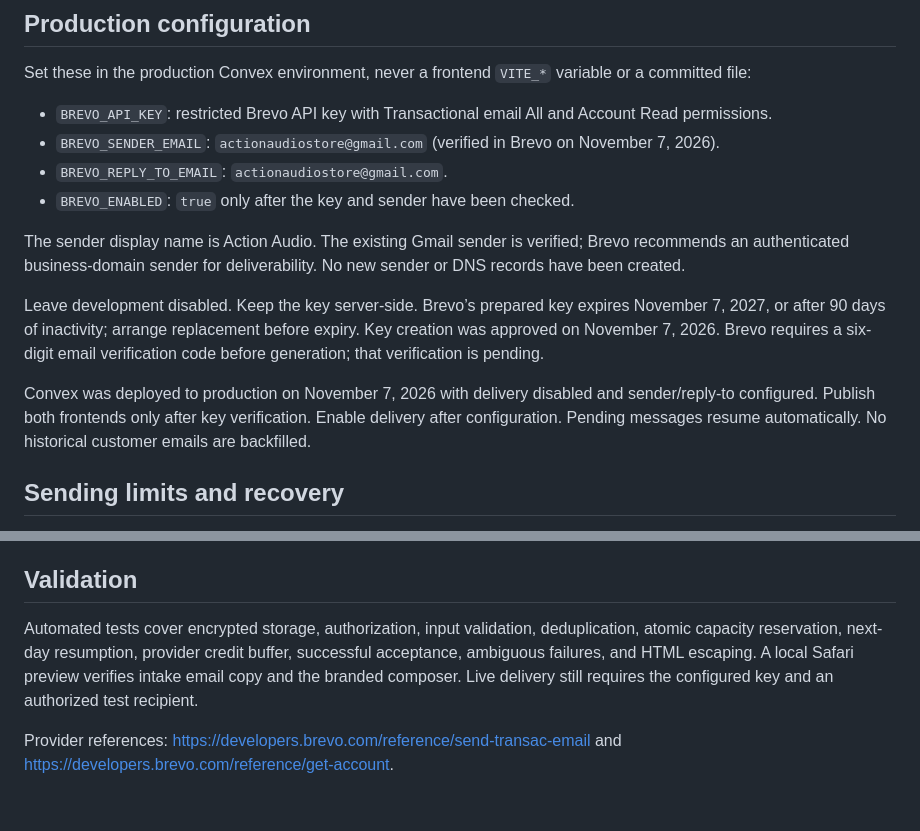
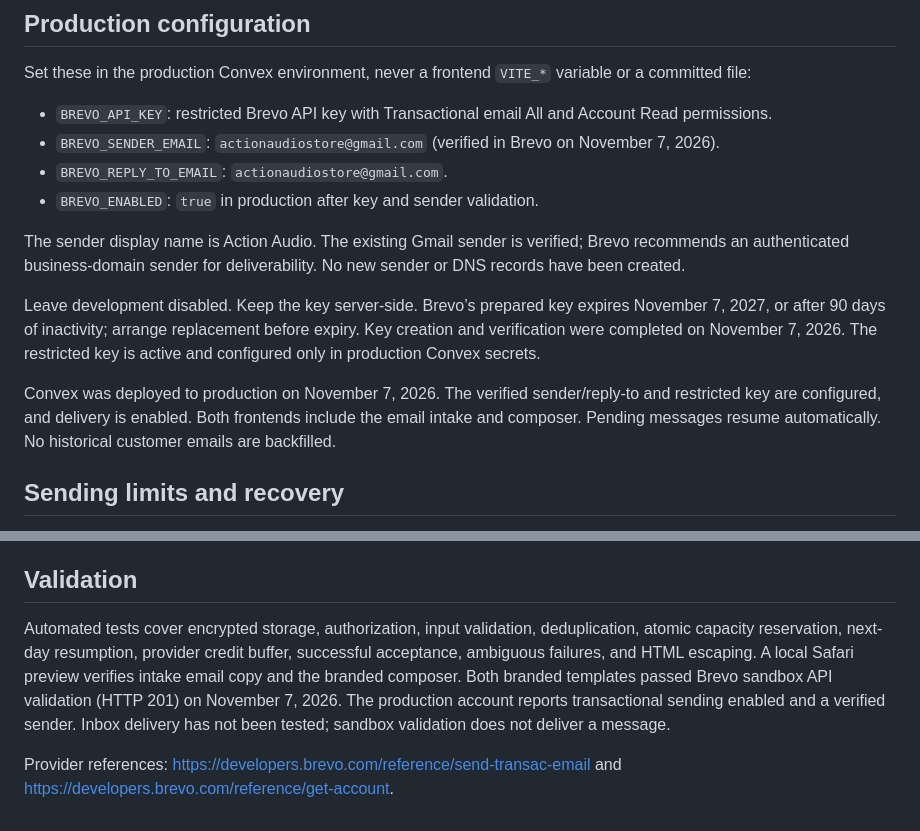
Before and after one commit to reimage-demo/action-audio, a Markdown page: docs/estimate-email-setup.md, 2 parts joined by grey strips. Drawn GitHub-style.

```diff
--- a/docs/estimate-email-setup.md
+++ b/docs/estimate-email-setup.md
@@ -11,13 +11,13 @@ Set these in the production Convex environment, never a frontend `VITE_*` variab
 - `BREVO_API_KEY`: restricted Brevo API key with Transactional email All and Account Read permissions.
 - `BREVO_SENDER_EMAIL`: `actionaudiostore@gmail.com` (verified in Brevo on November 7, 2026).
 - `BREVO_REPLY_TO_EMAIL`: `actionaudiostore@gmail.com`.
-- `BREVO_ENABLED`: `true` only after the key and sender have been checked.
+- `BREVO_ENABLED`: `true` in production after key and sender validation.
 
 The sender display name is Action Audio. The existing Gmail sender is verified; Brevo recommends an authenticated business-domain sender for deliverability. No new sender or DNS records have been created.
 
-Leave development disabled. Keep the key server-side. Brevo’s prepared key expires November 7, 2027, or after 90 days of inactivity; arrange replacement before expiry. Key creation was approved on November 7, 2026. Brevo requires a six-digit email verification code before generation; that verification is pending.
+Leave development disabled. Keep the key server-side. Brevo’s prepared key expires November 7, 2027, or after 90 days of inactivity; arrange replacement before expiry. Key creation and verification were completed on November 7, 2026. The restricted key is active and configured only in production Convex secrets.
 
-Convex was deployed to production on November 7, 2026 with delivery disabled and sender/reply-to configured. Publish both frontends only after key verification. Enable delivery after configuration. Pending messages resume automatically. No historical customer emails are backfilled.
+Convex was deployed to production on November 7, 2026. The verified sender/reply-to and restricted key are configured, and delivery is enabled. Both frontends include the email intake and composer. Pending messages resume automatically. No historical customer emails are backfilled.
 
 ## Sending limits and recovery
 
@@ -31,6 +31,6 @@ Email recipient and content snapshots use the existing authenticated encryption
 
 ## Validation
 
-Automated tests cover encrypted storage, authorization, input validation, deduplication, atomic capacity reservation, next-day resumption, provider credit buffer, successful acceptance, ambiguous failures, and HTML escaping. A local Safari preview verifies intake email copy and the branded composer. Live delivery still requires the configured key and an authorized test recipient.
+Automated tests cover encrypted storage, authorization, input validation, deduplication, atomic capacity reservation, next-day resumption, provider credit buffer, successful acceptance, ambiguous failures, and HTML escaping. A local Safari preview verifies intake email copy and the branded composer. Both branded templates passed Brevo sandbox API validation (HTTP 201) on November 7, 2026. The production account reports transactional sending enabled and a verified sender. Inbox delivery has not been tested; sandbox validation does not deliver a message.
 
 Provider references: https://developers.brevo.com/reference/send-transac-email and https://developers.brevo.com/reference/get-account.
```
Also changed, not shown: README.md (+2 -2 lines).
